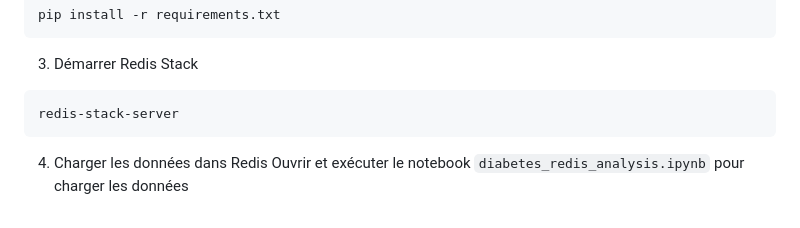
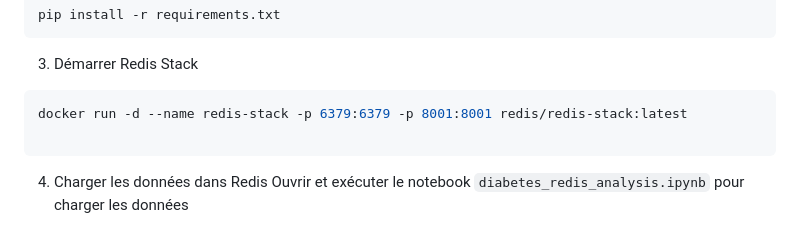
Before and after one commit to jebalisoumaya/Redis-BDD, a Markdown page: README.md, the part around the change. Drawn GitHub-style.

Commit message:
Change Redis Stack startup command to Docker
Updated instructions to start Redis Stack using Docker.

````diff
--- a/README.md
+++ b/README.md
@@ -61,7 +61,8 @@ pip install -r requirements.txt
 
 3. Démarrer Redis Stack
 ```bash
-redis-stack-server
+docker run -d --name redis-stack -p 6379:6379 -p 8001:8001 redis/redis-stack:latest
+
 ```
 
 4. Charger les données dans Redis
````
